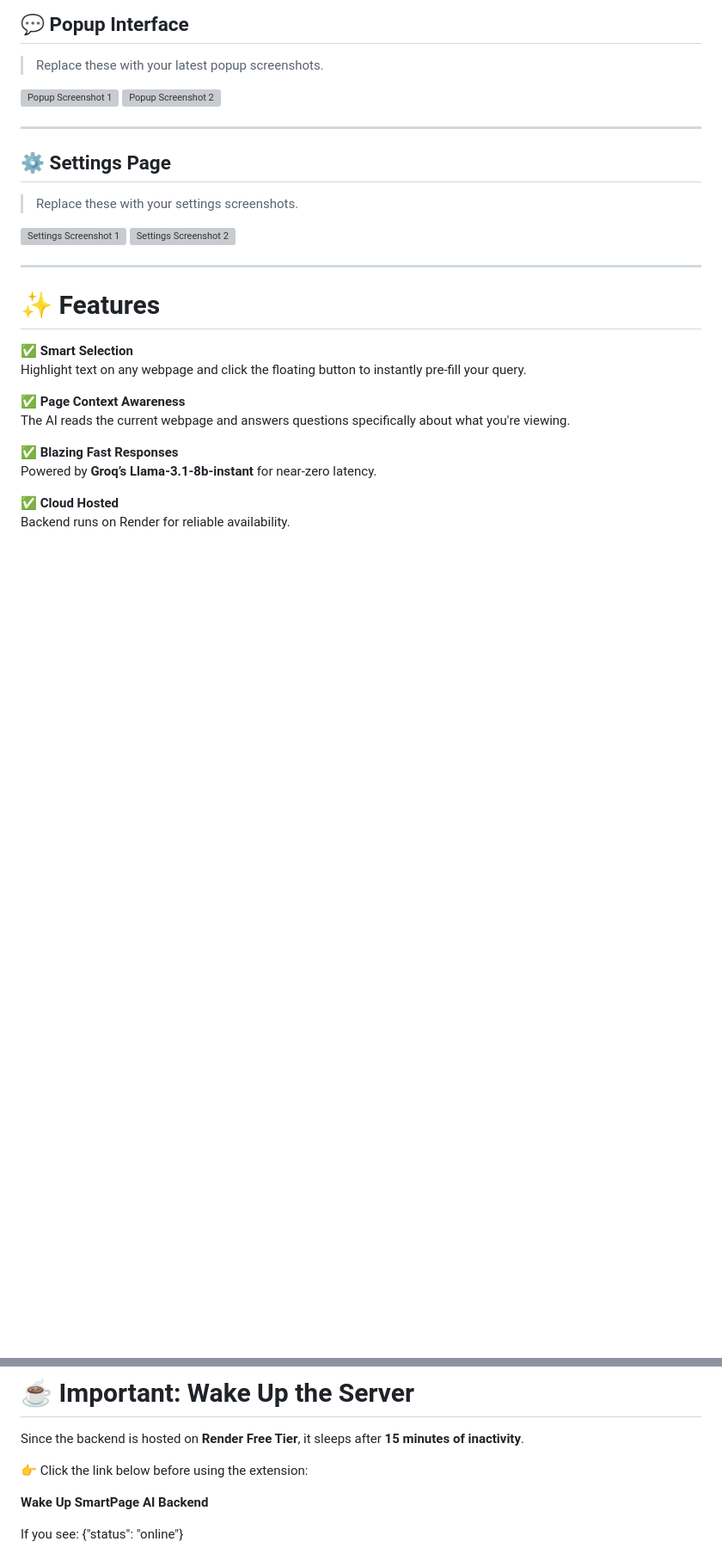
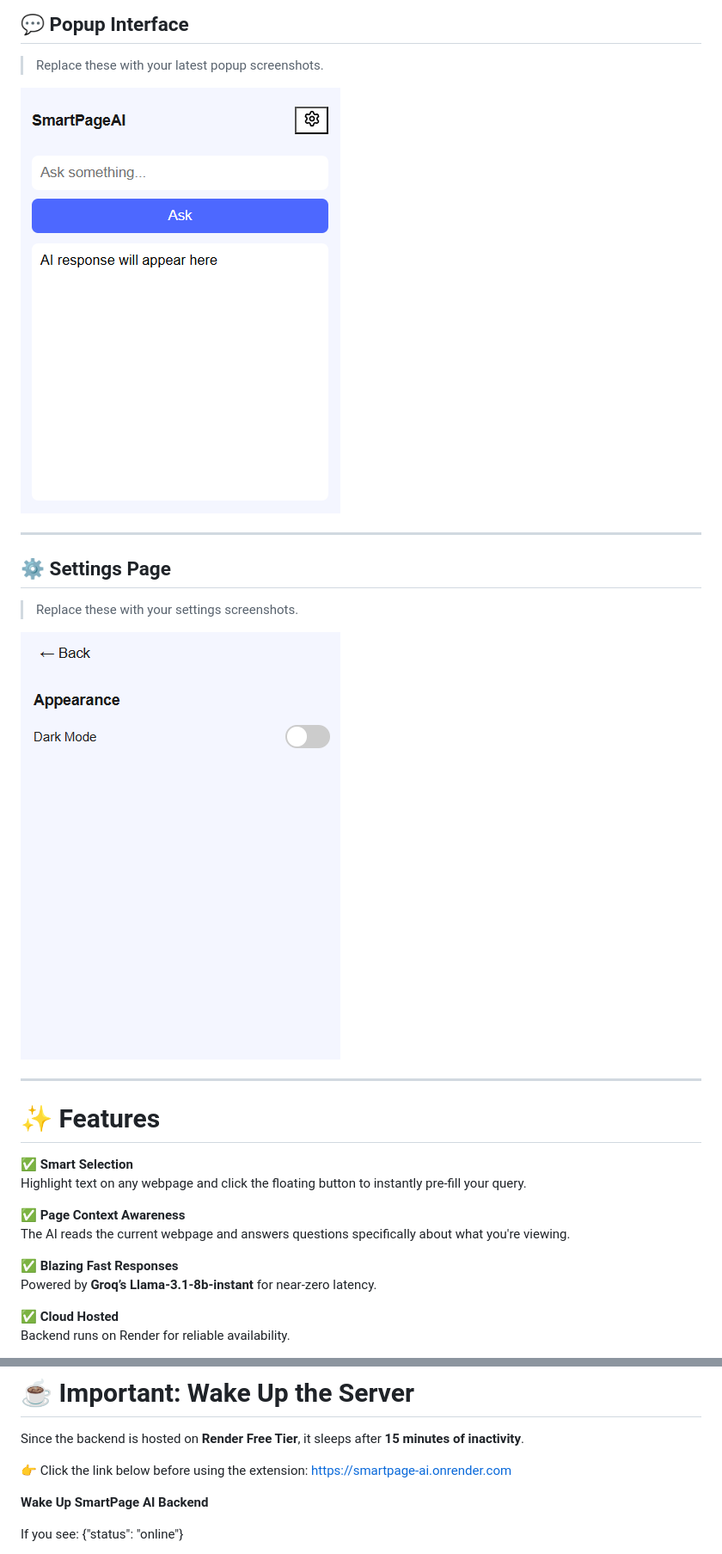
Before and after one commit to Fz-Faiz/smartpage-ai, a Markdown page: README.md, 2 parts joined by grey strips. Shown at 86% size. GitHub-like rendering; blank space fills up the shorter version; grey boxes are pictures that could not be loaded.

Commit message:
Update screenshot links in README.md
Updated image links for popup and settings screenshots in README.

```diff
--- a/README.md
+++ b/README.md
@@ -13,8 +13,7 @@ Powered by **Groq's Llama 3.1**, it analyzes page content or selected text to de
 
 > Replace these with your latest popup screenshots.
 
-![Popup Screenshot 1](YOUR_POPUP_IMAGE_1)
-![Popup Screenshot 2](YOUR_POPUP_IMAGE_2)
+![Popup Screenshot 1](https://github.com/Fz-Faiz/smartpage-ai/blob/main/images/SP%20%20popup.png)
 
 ---
 
@@ -22,8 +21,7 @@ Powered by **Groq's Llama 3.1**, it analyzes page content or selected text to de
 
 > Replace these with your settings screenshots.
 
-![Settings Screenshot 1](YOUR_SETTINGS_IMAGE_1)
-![Settings Screenshot 2](YOUR_SETTINGS_IMAGE_2)
+![Settings Screenshot 1](https://github.com/Fz-Faiz/smartpage-ai/blob/main/images/SP%20setting.png)
 
 ---
 
@@ -96,7 +94,7 @@ Example: Documents/SmartPage-AI
 
 Since the backend is hosted on **Render Free Tier**, it sleeps after **15 minutes of inactivity**.
 
-👉 Click the link below before using the extension:
+👉 Click the link below before using the extension: https://smartpage-ai.onrender.com
 
 **Wake Up SmartPage AI Backend**
 
```
